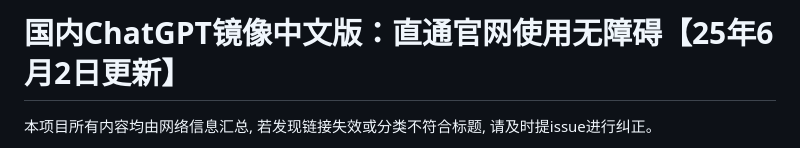
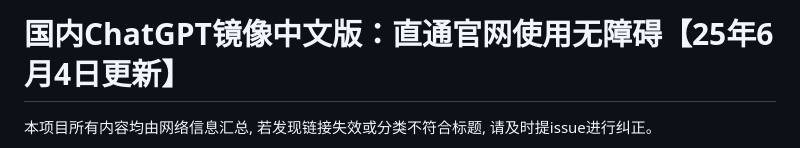
Before and after one commit to Cailailai/chatgpt, a Markdown page: README.md, the part around one of its changes. GitHub-like rendering.

```diff
--- a/README.md
+++ b/README.md
@@ -1,4 +1,4 @@
-# 国内ChatGPT镜像中文版：直通官网使用无障碍【25年6月2日更新】
+# 国内ChatGPT镜像中文版：直通官网使用无障碍【25年6月4日更新】
 
 本项目所有内容均由网络信息汇总, 若发现链接失效或分类不符合标题, 请及时提issue进行纠正。
 
```
Also changed, not shown: other parts of README.md (+1 -1 lines).
